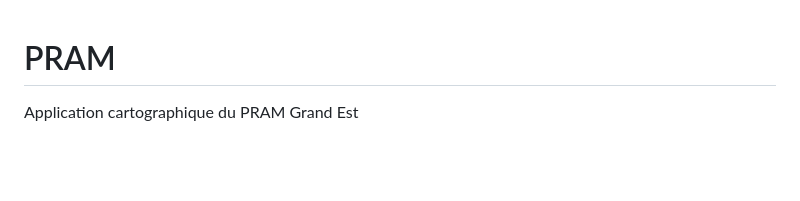
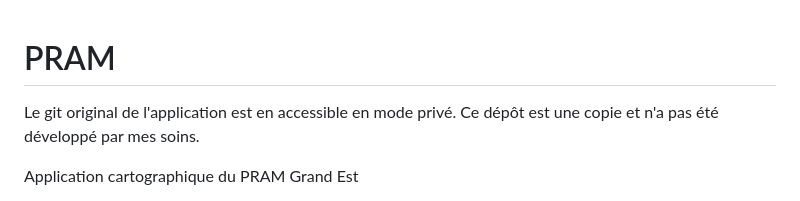
Before and after one commit to benno-p/pram_livraison_git, a Markdown page: README.md, the part around the change. Rendered like a GitHub page; blank space fills up the shorter version.

```diff
--- a/README.md
+++ b/README.md
@@ -1,4 +1,6 @@
 # PRAM
+
+Le git original de l'application est en accessible en mode privé. Ce dépôt est une copie et n'a pas été développé par mes soins.
 
 Application cartographique du PRAM Grand Est
 
```
